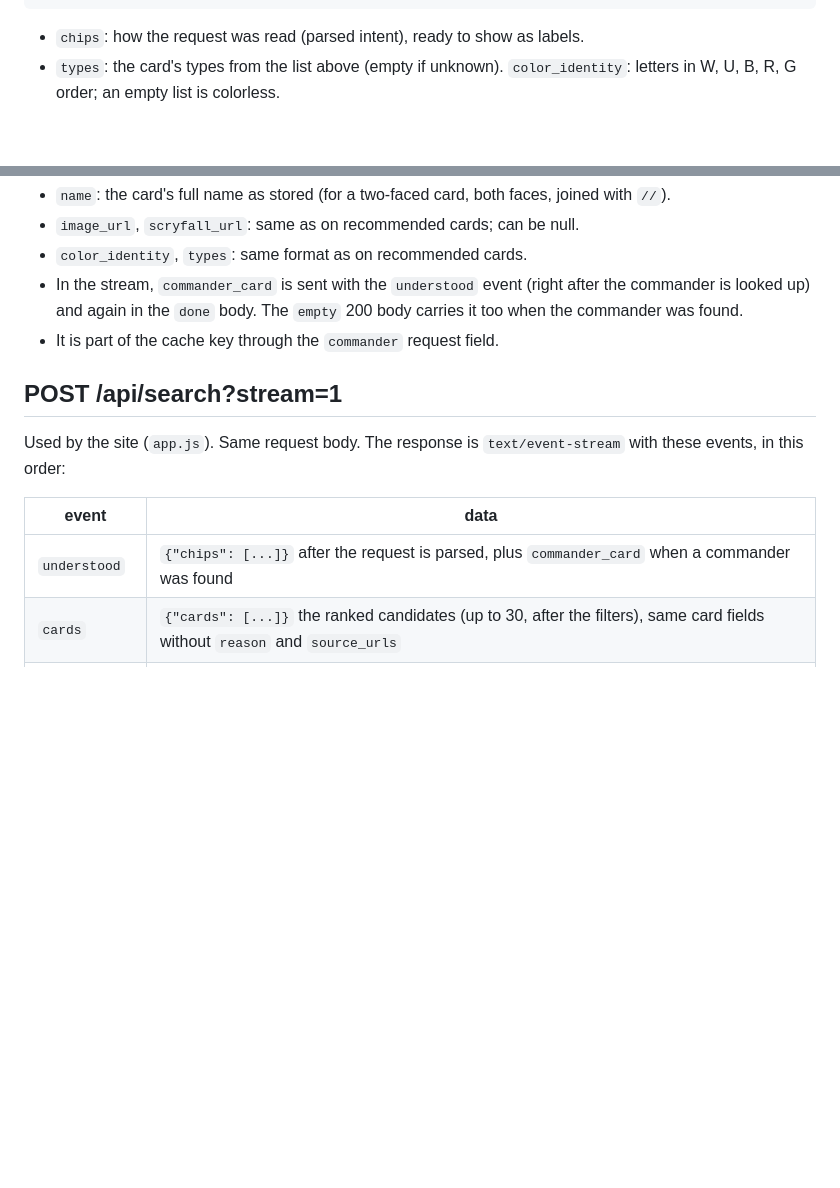
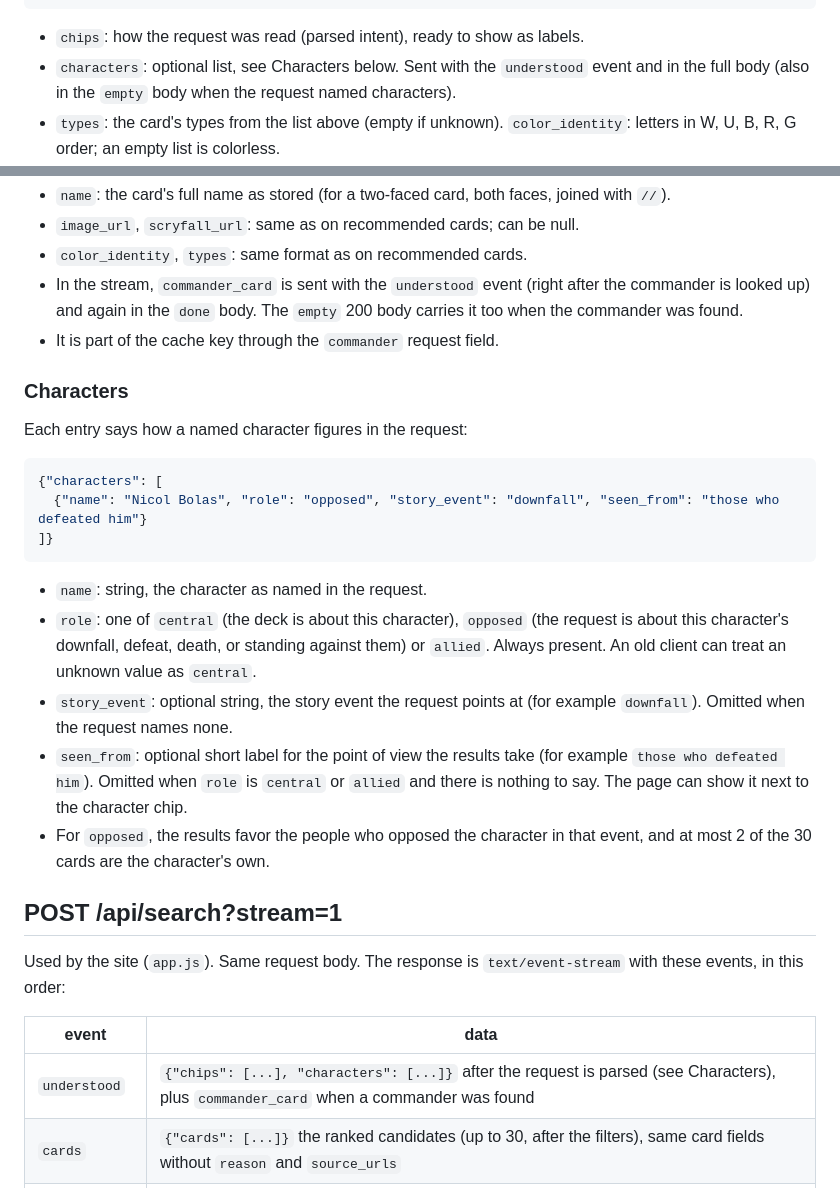
Before and after one commit to hayobro7512/taleforge-web, a Markdown page: API.md, 2 parts joined by grey strips. Drawn GitHub-style; blank space fills up the shorter version.

Commit message:
API.md: characters in understood event (role, story_event, seen_from)
Co-Authored-By: Claude Sonnet 5.5 <noreply@anthropic.com>

````diff
--- a/API.md
+++ b/API.md
@@ -48,6 +48,7 @@ Response 200:
 ```
 
 - `chips`: how the request was read (parsed intent), ready to show as labels.
+- `characters`: optional list, see Characters below. Sent with the `understood` event and in the full body (also in the `empty` body when the request named characters).
 - `types`: the card's types from the list above (empty if unknown). `color_identity`: letters in W, U, B, R, G order; an empty list is colorless.
 - `evidence`: a list set by the engine, not the browser. It holds `lore` (the card's name matches a requested character, or it has a lore link to the request) and/or `synergy` (often played with the seed cards in real decks). A card with both lists both; there is no combined value. An empty list means the card came only from embedding similarity.
 - `scores`: the ranker's normalized signals (0 to 1) and the weighted `total` (includes the name-match boost).
@@ -75,13 +76,29 @@ When the request has a `commander` that is found, the response body also has a t
 - In the stream, `commander_card` is sent with the `understood` event (right after the commander is looked up) and again in the `done` body. The `empty` 200 body carries it too when the commander was found.
 - It is part of the cache key through the `commander` request field.
 
+### Characters
+
+Each entry says how a named character figures in the request:
+
+```json
+{"characters": [
+  {"name": "Nicol Bolas", "role": "opposed", "story_event": "downfall", "seen_from": "those who defeated him"}
+]}
+```
+
+- `name`: string, the character as named in the request.
+- `role`: one of `central` (the deck is about this character), `opposed` (the request is about this character's downfall, defeat, death, or standing against them) or `allied`. Always present. An old client can treat an unknown value as `central`.
+- `story_event`: optional string, the story event the request points at (for example `downfall`). Omitted when the request names none.
+- `seen_from`: optional short label for the point of view the results take (for example `those who defeated him`). Omitted when `role` is `central` or `allied` and there is nothing to say. The page can show it next to the character chip.
+- For `opposed`, the results favor the people who opposed the character in that event, and at most 2 of the 30 cards are the character's own.
+
 ## POST /api/search?stream=1
 
 Used by the site (`app.js`). Same request body. The response is `text/event-stream` with these events, in this order:
 
 | event | data |
 |---|---|
-| `understood` | `{"chips": [...]}` after the request is parsed, plus `commander_card` when a commander was found |
+| `understood` | `{"chips": [...], "characters": [...]}` after the request is parsed (see Characters), plus `commander_card` when a commander was found |
 | `cards` | `{"cards": [...]}` the ranked candidates (up to 30, after the filters), same card fields without `reason` and `source_urls` |
 | `explanation` | `{"index", "title", "explanation", "cards"}` one per group as it is written; `index` is the group's place in the final list |
 | `done` | the full non-stream response body (may carry `error: "empty"`) |
````
